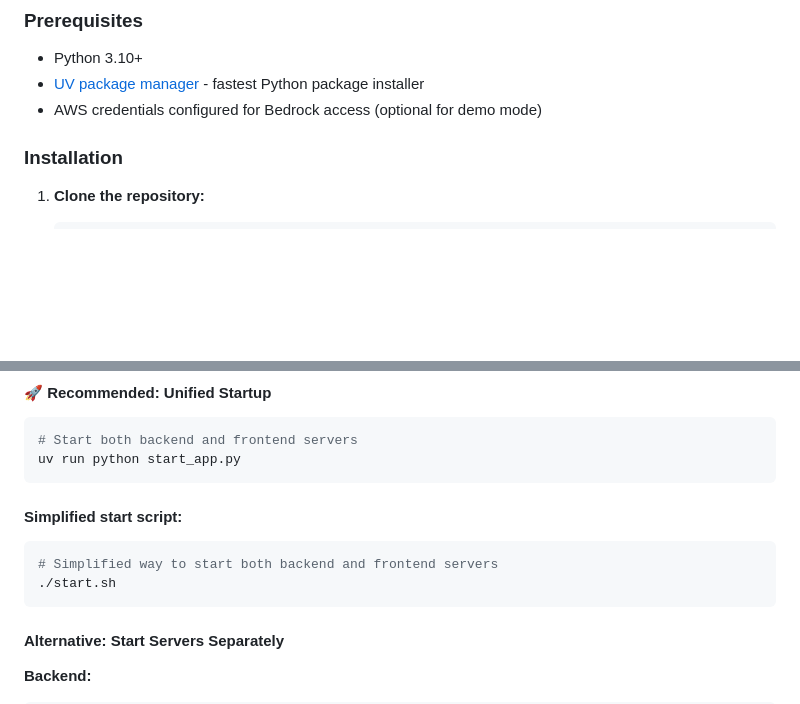
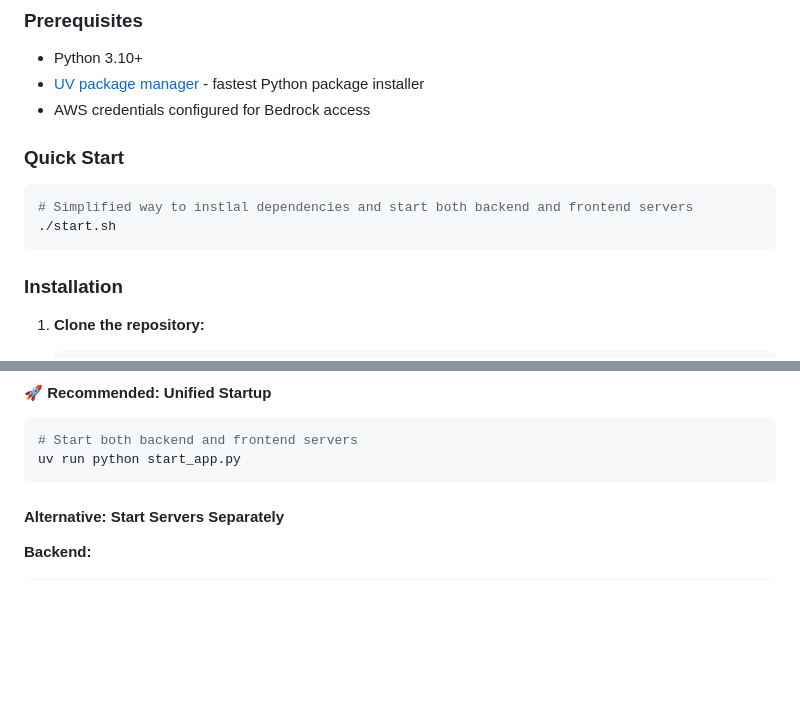
Before and after one commit to danilop/ai-doc-read-studio, a Markdown page: README.md, 2 parts joined by grey strips. Rendered like a GitHub page; blank space fills up the shorter version.

````diff
--- a/README.md
+++ b/README.md
@@ -22,7 +22,14 @@ You can use it to prepare for a meeting or just get feedback on what you're work
 ### Prerequisites
 - Python 3.10+
 - [UV package manager](https://docs.astral.sh/uv/) - fastest Python package installer
-- AWS credentials configured for Bedrock access (optional for demo mode)
+- AWS credentials configured for Bedrock access
+
+### Quick Start
+
+```bash
+# Simplified way to instlal dependencies and start both backend and frontend servers
+./start.sh
+```
 
 ### Installation
 
@@ -43,12 +50,6 @@ You can use it to prepare for a meeting or just get feedback on what you're work
 ```bash
 # Start both backend and frontend servers
 uv run python start_app.py
-```
-
-#### Simplified start script:
-```bash
-# Simplified way to start both backend and frontend servers
-./start.sh
 ```
 
 #### Alternative: Start Servers Separately
````
